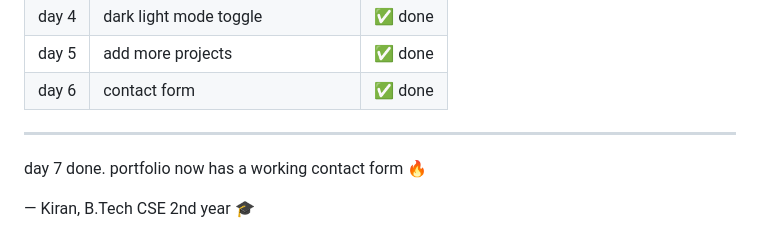
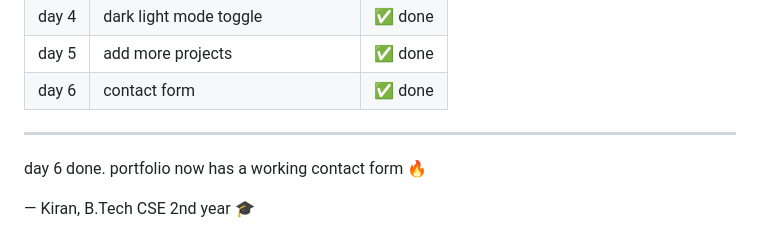
Before and after one commit to kiranmv002/kiran.codes, a Markdown page: README.md, the part around the change. GitHub-like rendering.

```diff
--- a/README.md
+++ b/README.md
@@ -107,6 +107,6 @@ files → `index.html` `style.css` `script.js`
 
 ---
 
-day 7 done. portfolio now has a working contact form 🔥
+day 6 done. portfolio now has a working contact form 🔥
 
 — Kiran, B.Tech CSE 2nd year 🎓
```
